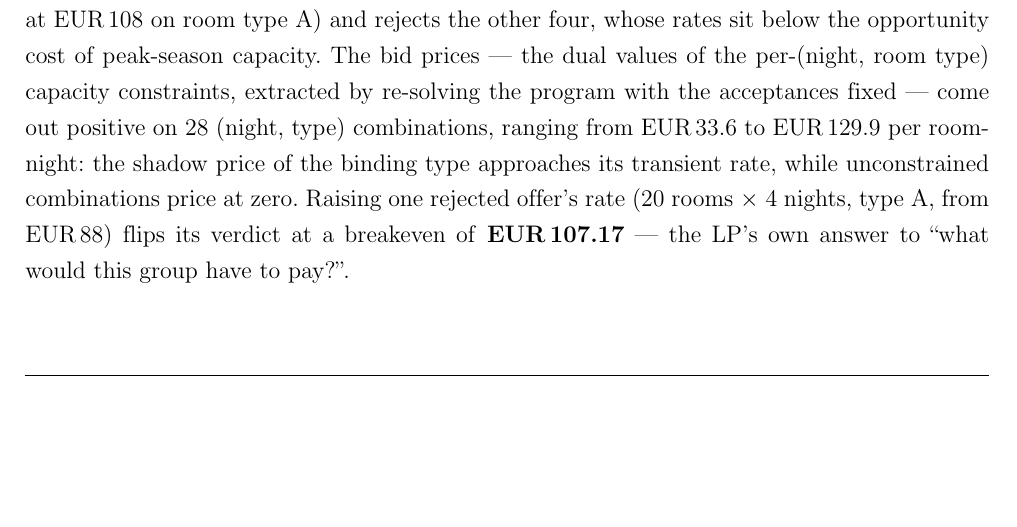
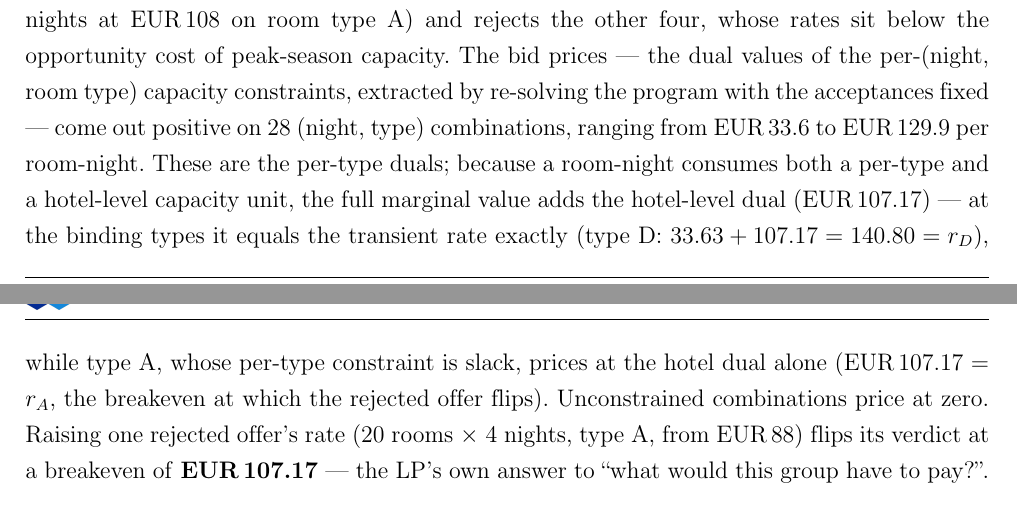
Before and after one commit to giantkduy84210/hotel-rm-report, a LaTeX document (main.tex, which reads sections/5-evaluation/model-performance.tex): part of page 50 of 62 before the commit and two parts of pages 50 and 51 of 62 after it, the two joined at a grey line, cut so that both start at the same text, the shorter picture padded with empty space. Compiled offline with pdfLaTeX.

Commit message:
fix(3.3,5.1,5.2): audit corrections from the model-document verification
- Yeoman attribution: the four-of-eleven-horizons study is Ampountolas and
  Legg (2023), summarised in Yeoman et al.'s 2024 editorial (cited via the
  editorial we hold) — fixed in 3.3 and 5.1
- M3 bid-price interpretation (5.1, 5.2): the reported duals are per-type
  only; a room-night consumes both per-type and hotel-level capacity, so the
  full marginal value adds the hotel-level dual (EUR 107.17) — at the binding
  types exactly the transient rate (D: 33.63+107.17=140.80=r_D); type A prices
  at the hotel dual alone (r_A, the flip breakeven). The earlier 'shadow
  price approaches its transient rate' wording understated the cost

```diff
--- a/sections/5-evaluation/model-performance.tex
+++ b/sections/5-evaluation/model-performance.tex
@@ -48,7 +48,14 @@ H2 city & Low & 87.99 & 110.5 & 94.9 & 131.1 & ACCEPT \\
 The flip the report promised is real and data-driven: \emph{the same 25-room offer is rejected at the resort in August but accepted at the city hotel in the same week} --- because the resort's peak demand ($\mu = 180$ against capacity 187) leaves only 19.5 rooms worth protecting, while the city hotel's lower protection level ($y^{*} = 196.6$ against capacity 226) leaves 29.4. The breakeven rates quantify the boundary: EUR\,86.35 for H1-High (59\% of the transient rate) and EUR\,56.81 for H2-High (48\%). In the low season both properties accept at almost any rate --- the breakeven is approximately zero, because forecast demand (85--110 rooms) is so far below capacity that the marginal rooms cost nothing --- and a smaller 10-room request is accepted everywhere, including H1-High (unprotected capacity 19.5 $\ge$ 10).
 
 \paragraph{M3: allocation and bid prices.}
-The mixed-integer program is demonstrated on one August week at the city hotel (7--13 August 2017) with five competing group offers spanning different nights and room types (12--25 rooms, 2--5 nights, EUR\,78--108 per night). The executed run returns the optimal revenue $Z^{*} = $ EUR\,199{,}078, accepts the high-rate offer (12 rooms $\times$ 5 nights at EUR\,108 on room type A) and rejects the other four, whose rates sit below the opportunity cost of peak-season capacity. The bid prices --- the dual values of the per-(night, room type) capacity constraints, extracted by re-solving the program with the acceptances fixed --- come out positive on 28 (night, type) combinations, ranging from EUR\,33.6 to EUR\,129.9 per room-night: the shadow price of the binding type approaches its transient rate, while unconstrained combinations price at zero. Raising one rejected offer's rate (20 rooms $\times$ 4 nights, type A, from EUR\,88) flips its verdict at a breakeven of \textbf{EUR\,107.17} --- the LP's own answer to ``what would this group have to pay?''.
+The mixed-integer program is demonstrated on one August week at the city hotel (7--13 August 2017) with five competing group offers spanning different nights and room types (12--25 rooms, 2--5 nights, EUR\,78--108 per night). The executed run returns the optimal revenue $Z^{*} = $ EUR\,199{,}078, accepts the high-rate offer (12 rooms $\times$ 5 nights at EUR\,108 on room type A) and rejects the other four, whose rates sit below the opportunity cost of peak-season capacity. The bid prices --- the dual values of the per-(night, room type) capacity constraints, extracted by re-solving the program with the acceptances fixed --- come out positive on 28 (night, type) combinations, ranging from EUR\,33.6 to
+EUR\,129.9 per room-night. These are the per-type duals; because a room-night
+consumes both a per-type and a hotel-level capacity unit, the full marginal
+value adds the hotel-level dual (EUR\,107.17) --- at the binding types it
+equals the transient rate exactly (type D: $33.63 + 107.17 = 140.80 = r_D$),
+while type A, whose per-type constraint is slack, prices at the hotel dual
+alone (EUR\,107.17 = $r_A$, the breakeven at which the rejected offer flips).
+Unconstrained combinations price at zero. Raising one rejected offer's rate (20 rooms $\times$ 4 nights, type A, from EUR\,88) flips its verdict at a breakeven of \textbf{EUR\,107.17} --- the LP's own answer to ``what would this group have to pay?''.
 
 \paragraph{M4: overbooking with replay verification.}
 The overbooking model is evaluated in two ways. First, the critical-ratio computation is verified on a known-answer instance (checked against an explicit brute-force enumeration in the automated test suite) and cross-checked by Monte Carlo simulation (20{,}000 replications, fixed seed, 95\% confidence interval); on the executed run the Monte Carlo mean reproduces the analytic expected profit to within 2\%. Second, a \emph{replay evaluation} runs the historical booking data forward in chronological booking order --- a booking-limit policy caps how many bookings may be on the books covering any given night --- applying three policies: no overbooking ($L = C$), optimal overbooking ($L = B^{*}$, season-specific, cut-off $h = 7$), and accept-all. Table~\ref{tab:replay} reports the executed results over the 14-month evaluation window at the estimated capacity.
```
Also changed, not shown: sections/3-proposed-solution/models.tex (+1 -1 lines), sections/5-evaluation/whatif-demo.tex (+4 -1 lines), sections/5-evaluation/model-performance.tex (2 more changed lines).
